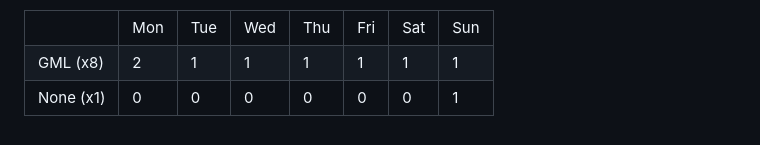
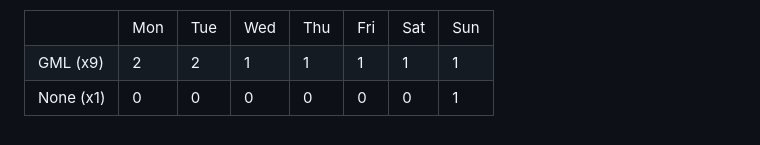
Before and after one commit to SalticHash/SalticHash, a Markdown page: README.md, the part around the change. GitHub-like rendering.

Commit message:
GML: Update use count

```diff
--- a/README.md
+++ b/README.md
@@ -60,9 +60,9 @@
         <td>Sun</td>
     </tr>
         <tr>
-            <td>GML (x8)</td>
+            <td>GML (x9)</td>
             <td>2</td>
-            <td>1</td>
+            <td>2</td>
             <td>1</td>
             <td>1</td>
             <td>1</td>
```
